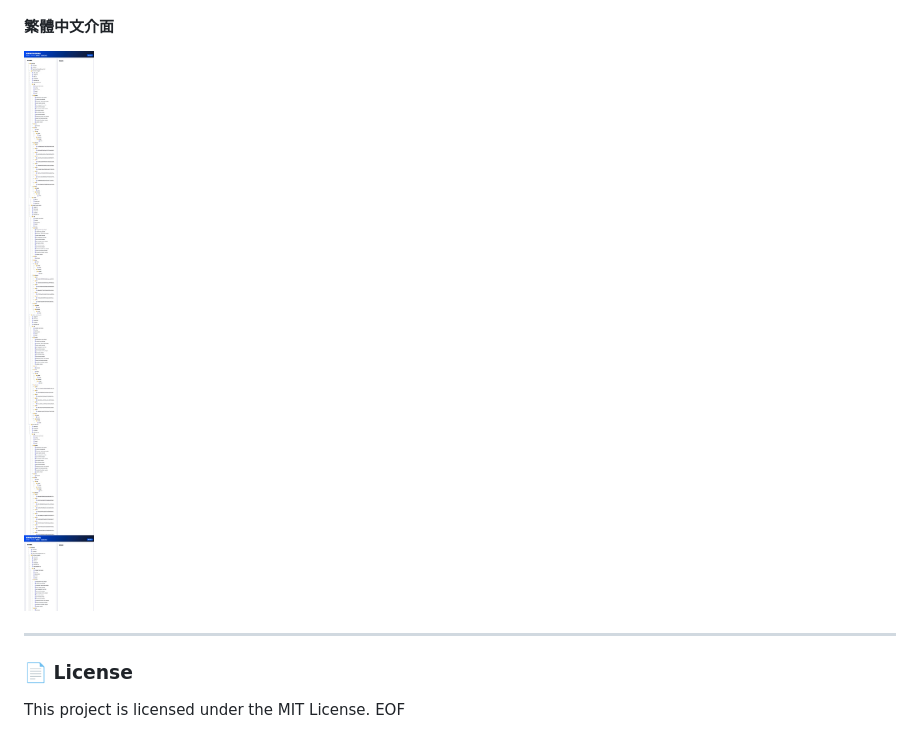
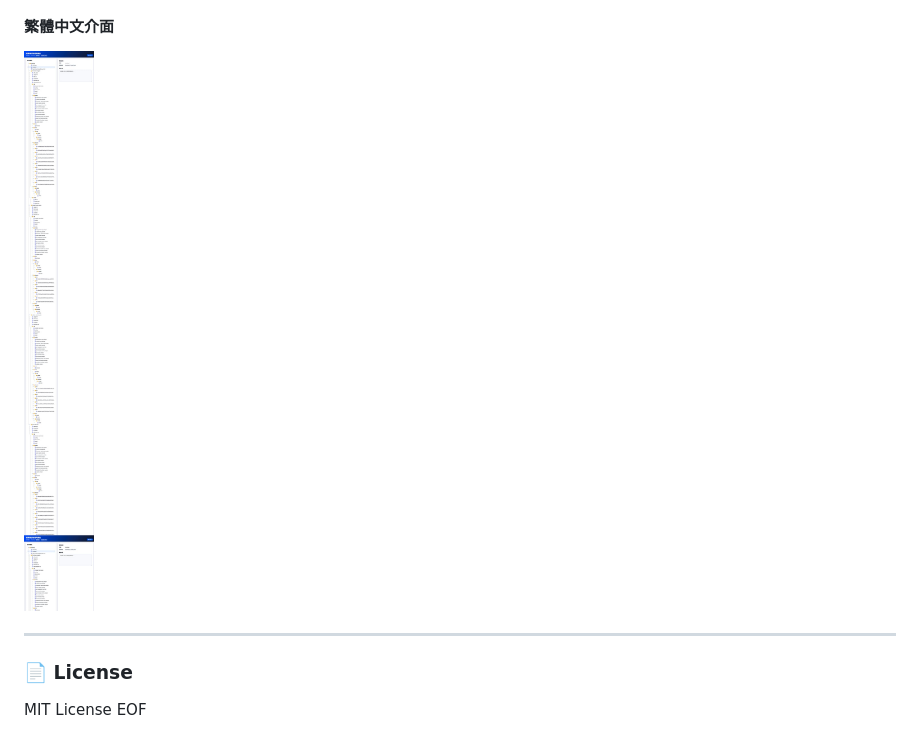
Before and after one commit to br-wtc/pure-file-tree, a Markdown page: README.md, the part around the change printed below. GitHub-like rendering; pictures changed too: demo_zh.jpg.

```diff
--- a/README.md
+++ b/README.md
@@ -41,5 +56,5 @@ A lightweight, pure web-based file tree explorer with annotation capabilities an
 ---
 
 ### 📄 License
-This project is licensed under the MIT License.
+MIT License
 EOF
```
Also changed, not shown: other parts of README.md (+24 -9 lines), demo_en.jpg.
